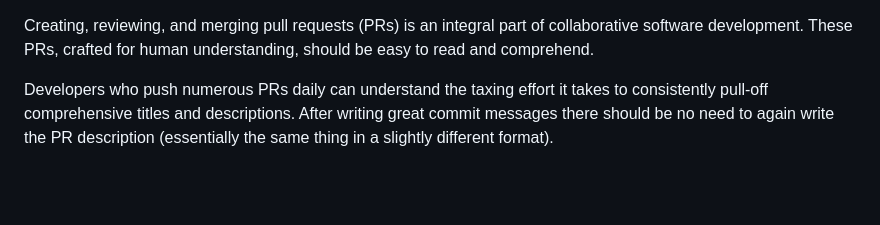
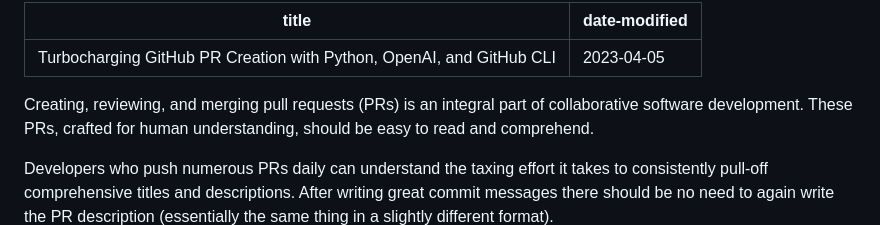
Before and after one commit to argshook/zettelkasten, a Markdown page: create-pr-with-openai.md, the part around the change. GitHub-like rendering; blank space fills up the shorter version.

```diff
--- a/create-pr-with-openai.md
+++ b/create-pr-with-openai.md
@@ -1,3 +1,8 @@
+---
+title: Turbocharging GitHub PR Creation with Python, OpenAI, and GitHub CLI
+date-modified: 2023-04-05
+---
+
 Creating, reviewing, and merging pull requests (PRs) is an integral part of
 collaborative software development. These PRs, crafted for human understanding,
 should be easy to read and comprehend.
```
